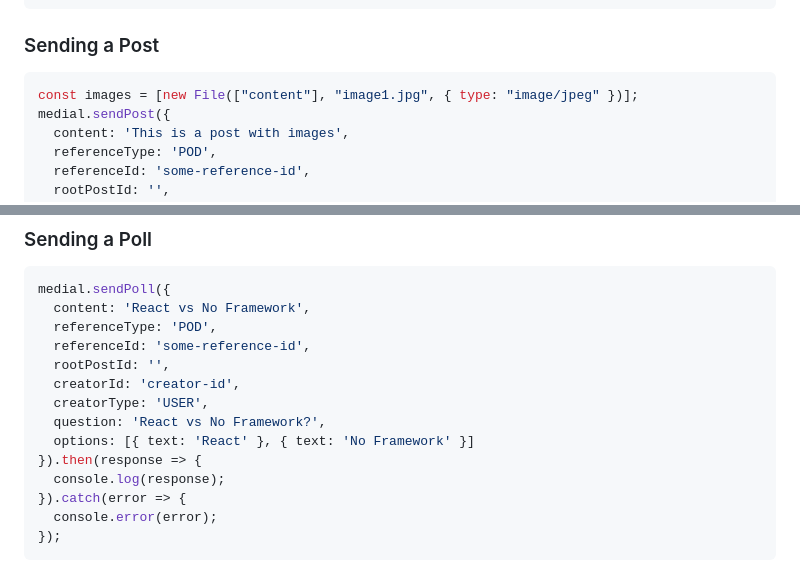
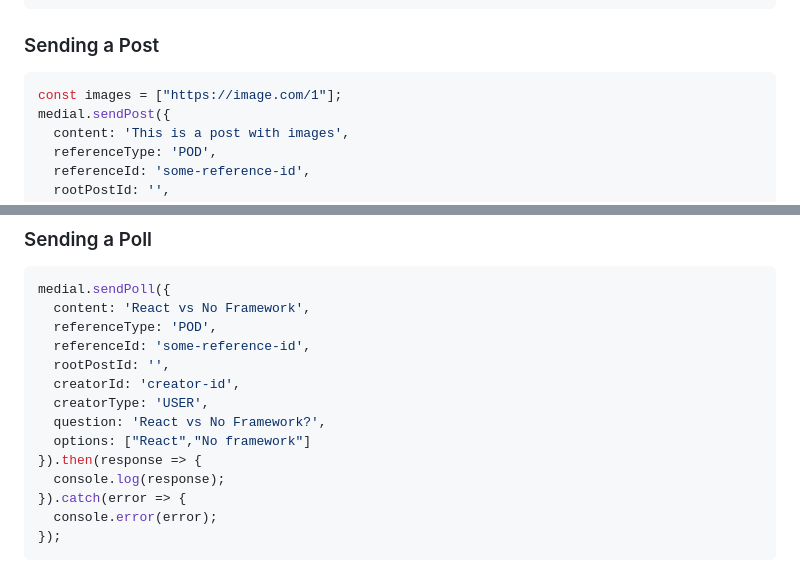
Before and after one commit to KTBsomen/medial-unofficial, a Markdown page: README.md, 2 parts joined by grey strips. GitHub-like rendering.

````diff
--- a/README.md
+++ b/README.md
@@ -169,7 +169,7 @@ medial.getPosts(0, 20, 'trending').then(posts => {
 ### Sending a Post
 
 ```javascript
-const images = [new File(["content"], "image1.jpg", { type: "image/jpeg" })];
+const images = ["https://image.com/1"];
 medial.sendPost({
   content: 'This is a post with images',
   referenceType: 'POD',
@@ -212,7 +212,7 @@ medial.sendPoll({
   creatorId: 'creator-id',
   creatorType: 'USER',
   question: 'React vs No Framework?',
-  options: [{ text: 'React' }, { text: 'No Framework' }]
+  options: ["React","No framework"]
 }).then(response => {
   console.log(response);
 }).catch(error => {
````
